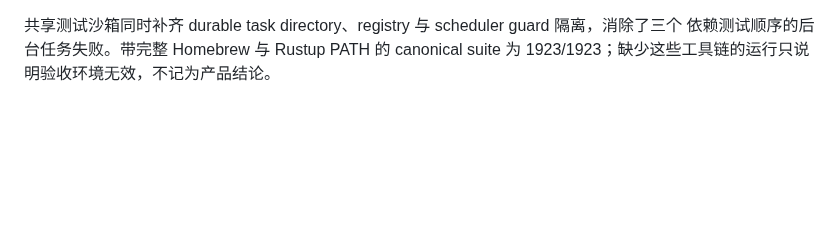
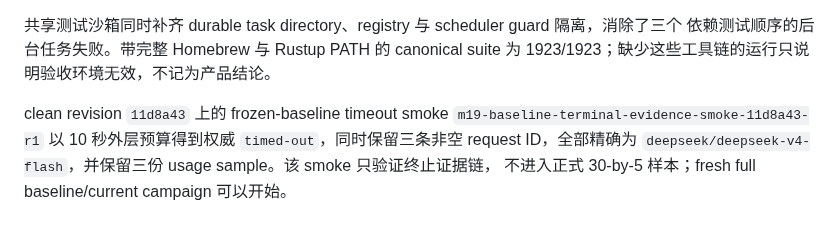
Before and after one commit to liuchong/chat.el, a Markdown page: .agents/10-active/programming-capability-reliability-plan.md, the part around the change. Drawn GitHub-style; blank space fills up the shorter version.

Commit message:
docs(eval): record terminal evidence smoke

```diff
--- a/.agents/10-active/programming-capability-reliability-plan.md
+++ b/.agents/10-active/programming-capability-reliability-plan.md
@@ -1875,3 +1875,9 @@ request ID 和 provider/model 一致性，缺失或漂移一律归为 infrastruc
 共享测试沙箱同时补齐 durable task directory、registry 与 scheduler guard 隔离，消除了三个
 依赖测试顺序的后台任务失败。带完整 Homebrew 与 Rustup PATH 的 canonical suite 为
 1923/1923；缺少这些工具链的运行只说明验收环境无效，不记为产品结论。
+
+clean revision `11d8a43` 上的 frozen-baseline timeout smoke
+`m19-baseline-terminal-evidence-smoke-11d8a43-r1` 以 10 秒外层预算得到权威
+`timed-out`，同时保留三条非空 request ID，全部精确为
+`deepseek/deepseek-v4-flash`，并保留三份 usage sample。该 smoke 只验证终止证据链，
+不进入正式 30-by-5 样本；fresh full baseline/current campaign 可以开始。
```
Also changed, not shown: docs/PROJECT_STATUS.md (+5 -1 lines), 1 other file.
